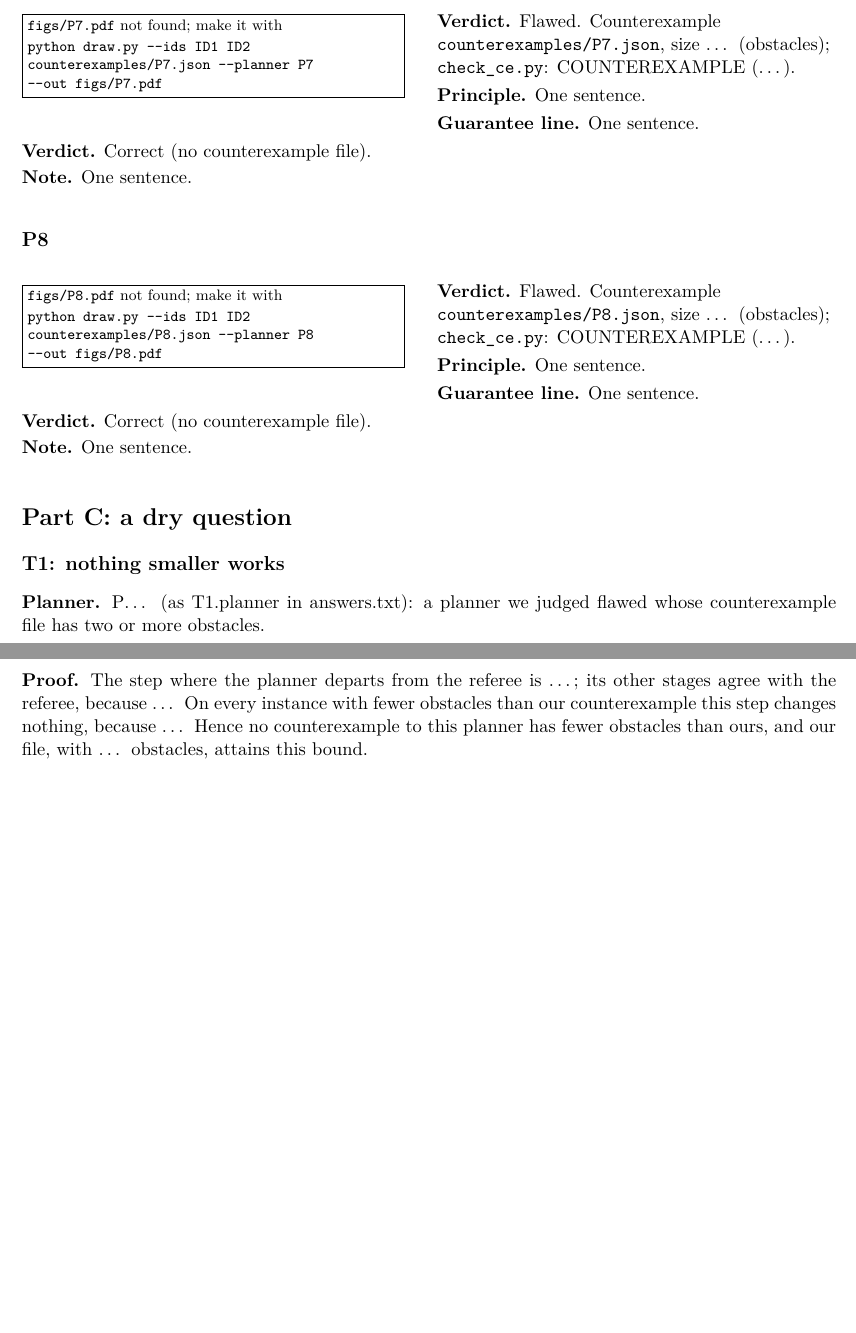
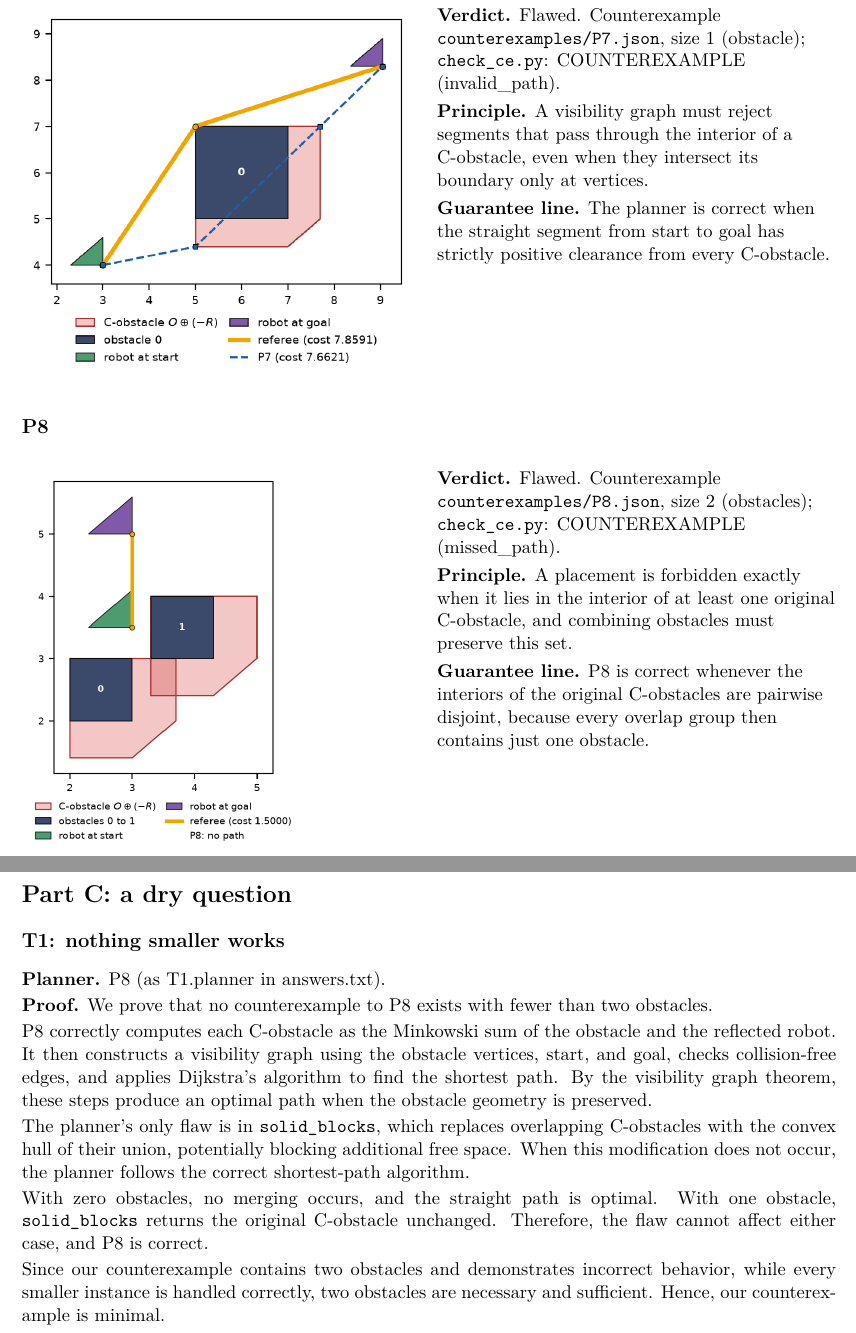
Before and after one commit to ofirst19/TTT_HW1, a LaTeX document (report_template.tex): two parts of pages 2 and 3 of 3 before the commit and two parts of pages 3 and 4 of 4 after it, joined at a grey line, cut at the place of the change, the shorter picture padded with empty space. Compiled offline with pdfLaTeX.

Commit message:
Finalize HW1 planner answers, report and checked submission

```diff
--- a/report_template.tex
+++ b/report_template.tex
@@ -76,4 +80,3 @@ Robot: $(0, 0)$, $(\ldots)$, $(\ldots)$ % python gen_hw1.py --ids ID1 ID2 --robo
 
 \subsection*{P1}
 \flawedblock{P1}
-  {Flawed. Counterexample \code{counterexamples/P1.json}, size \ldots{} (obstacles); \code{check\_ce.py}: COUNTEREXAMPLE (\ldots).}
@@ -82,0 +84,2 @@ Robot: $(0, 0)$, $(\ldots)$, $(\ldots)$ % python gen_hw1.py --ids ID1 ID2 --robo
+   size 1 (obstacle); \code{check\_ce.py}:
+   COUNTEREXAMPLE (invalid\_path).}
@@ -82,0 +89 @@ Robot: $(0, 0)$, $(\ldots)$, $(\ldots)$ % python gen_hw1.py --ids ID1 ID2 --robo
+  {The planner is correct whenever the straight segment from start to goal does
@@ -86 +93,0 @@ Robot: $(0, 0)$, $(\ldots)$, $(\ldots)$ % python gen_hw1.py --ids ID1 ID2 --robo
-  {Flawed. Counterexample \code{counterexamples/P2.json}, size \ldots{} (obstacles); \code{check\_ce.py}: COUNTEREXAMPLE (\ldots).}
@@ -90,4 +97,3 @@ Robot: $(0, 0)$, $(\ldots)$, $(\ldots)$ % python gen_hw1.py --ids ID1 ID2 --robo
 
 \subsection*{P3}
 \flawedblock{P3}
-  {Flawed. Counterexample \code{counterexamples/P3.json}, size \ldots{} (obstacles); \code{check\_ce.py}: COUNTEREXAMPLE (\ldots).}
@@ -96,0 +101 @@ Robot: $(0, 0)$, $(\ldots)$, $(\ldots)$ % python gen_hw1.py --ids ID1 ID2 --robo
+   size 1 (obstacle); \code{check\_ce.py}:
@@ -97,4 +105,5 @@ Robot: $(0, 0)$, $(\ldots)$, $(\ldots)$ % python gen_hw1.py --ids ID1 ID2 --robo
+  {The planner is correct when the straight path from start to goal has strictly
+   positive clearance from every C-obstacle.}
 
 \subsection*{P4}
 \flawedblock{P4}
-  {Flawed. Counterexample \code{counterexamples/P4.json}, size \ldots{} (obstacles); \code{check\_ce.py}: COUNTEREXAMPLE (\ldots).}
@@ -103,0 +111,3 @@ Robot: $(0, 0)$, $(\ldots)$, $(\ldots)$ % python gen_hw1.py --ids ID1 ID2 --robo
+   size 2 (obstacles); \code{check\_ce.py}:
+   COUNTEREXAMPLE (suboptimal).}
+  {A placement is forbidden exactly when it lies in the interior of at least one
@@ -104,4 +119,3 @@ Robot: $(0, 0)$, $(\ldots)$, $(\ldots)$ % python gen_hw1.py --ids ID1 ID2 --robo
 
 \subsection*{P5}
 \flawedblock{P5}
-  {Flawed. Counterexample \code{counterexamples/P5.json}, size \ldots{} (obstacles); \code{check\_ce.py}: COUNTEREXAMPLE (\ldots).}
@@ -110,0 +124,3 @@ Robot: $(0, 0)$, $(\ldots)$, $(\ldots)$ % python gen_hw1.py --ids ID1 ID2 --robo
+   COUNTEREXAMPLE (missed\_path).}
+  {A visibility graph must include a direct edge between start and goal whenever
+   the straight path is collision-free.}
@@ -114 +131,0 @@ Robot: $(0, 0)$, $(\ldots)$, $(\ldots)$ % python gen_hw1.py --ids ID1 ID2 --robo
-  {Flawed. Counterexample \code{counterexamples/P6.json}, size \ldots{} (obstacles); \code{check\_ce.py}: COUNTEREXAMPLE (\ldots).}
@@ -118,17 +136,23 @@ Robot: $(0, 0)$, $(\ldots)$, $(\ldots)$ % python gen_hw1.py --ids ID1 ID2 --robo
 
 \subsection*{P7}
 \flawedblock{P7}
-  {Flawed. Counterexample \code{counterexamples/P7.json}, size \ldots{} (obstacles); \code{check\_ce.py}: COUNTEREXAMPLE (\ldots).}
-  {One sentence.}
-  {One sentence.}
-\correctblock{One sentence.}
+  {Flawed. Counterexample \code{counterexamples/P7.json},
+   size 1 (obstacle); \code{check\_ce.py}:
+   COUNTEREXAMPLE (invalid\_path).}
+  {A visibility graph must reject segments that pass through the interior of a
+   C-obstacle, even when they intersect its boundary only at vertices.}
+  {The planner is correct when the straight segment from start to goal has
+   strictly positive clearance from every C-obstacle.}
 
 \subsection*{P8}
 \flawedblock{P8}
-  {Flawed. Counterexample \code{counterexamples/P8.json}, size \ldots{} (obstacles); \code{check\_ce.py}: COUNTEREXAMPLE (\ldots).}
-  {One sentence.}
-  {One sentence.}
-\correctblock{One sentence.}
+  {Flawed. Counterexample \code{counterexamples/P8.json},
+   size 2 (obstacles); \code{check\_ce.py}:
+   COUNTEREXAMPLE (missed\_path).}
+  {A placement is forbidden exactly when it lies in the interior of at least one
+   original C-obstacle, and combining obstacles must preserve this set.}
+  {P8 is correct whenever the interiors of the original C-obstacles are pairwise
+   disjoint, because every overlap group then contains just one obstacle.}
 
 %==============================================================================
 % Part C: the dry question T1, in at most half a page, written without relying on the
@@ -138,15 +162,20 @@ Robot: $(0, 0)$, $(\ldots)$, $(\ldots)$ % python gen_hw1.py --ids ID1 ID2 --robo
 % If you skip T1, write T1.planner: - in answers.txt (T1 then earns 0) and delete this
 % section's text.
 %==============================================================================
+\clearpage
 \section*{Part C: a dry question}
+\subsection*{T1: nothing smaller works}
 
-\subsection*{T1: nothing smaller works}
-\textbf{Planner.} P\ldots{} (as T1.planner in answers.txt): a planner we judged flawed whose
-counterexample file has two or more obstacles.
+\textbf{Planner.} P8 (as T1.planner in answers.txt).
 
-\textbf{Proof.} The step where the planner departs from the referee is \ldots; its other stages
-agree with the referee, because \ldots{} On every instance with fewer obstacles than our
-counterexample this step changes nothing, because \ldots{} Hence no counterexample to this planner
-has fewer obstacles than ours, and our file, with \ldots{} obstacles, attains this bound.
+\textbf{Proof.}
+We prove that no counterexample to P8 exists with fewer than two obstacles.
 
+P8 correctly computes each C-obstacle as the Minkowski sum of the obstacle and the reflected robot. It then constructs a visibility graph using the obstacle vertices, start, and goal, checks collision-free edges, and applies Dijkstra's algorithm to find the shortest path. By the visibility graph theorem, these steps produce an optimal path when the obstacle geometry is preserved.
+
+The planner's only flaw is in \texttt{solid\_blocks}, which replaces overlapping C-obstacles with the convex hull of their union, potentially blocking additional free space. When this modification does not occur, the planner follows the correct shortest-path algorithm.
+
+With zero obstacles, no merging occurs, and the straight path is optimal. With one obstacle, \texttt{solid\_blocks} returns the original C-obstacle unchanged. Therefore, the flaw cannot affect either case, and P8 is correct.
+
+Since our counterexample contains two obstacles and demonstrates incorrect behavior, while every smaller instance is handled correctly, two obstacles are necessary and sufficient. Hence, our counterexample is minimal.
 \end{document}
```
Also changed, not shown: answers.txt (+12 -12 lines), figs/P1.png (renamed from example_p1.png), figs/P3.png (renamed from example_p3.png), figs/P4.png (renamed from example_p4.png), figs/P5.png (renamed from example_p5.png), figs/P7.png (renamed from example_p7.png), figs/P8.png (renamed from example_p8.png), report.pdf (added), report_template.tex (62 more changed lines), 2 other files.
